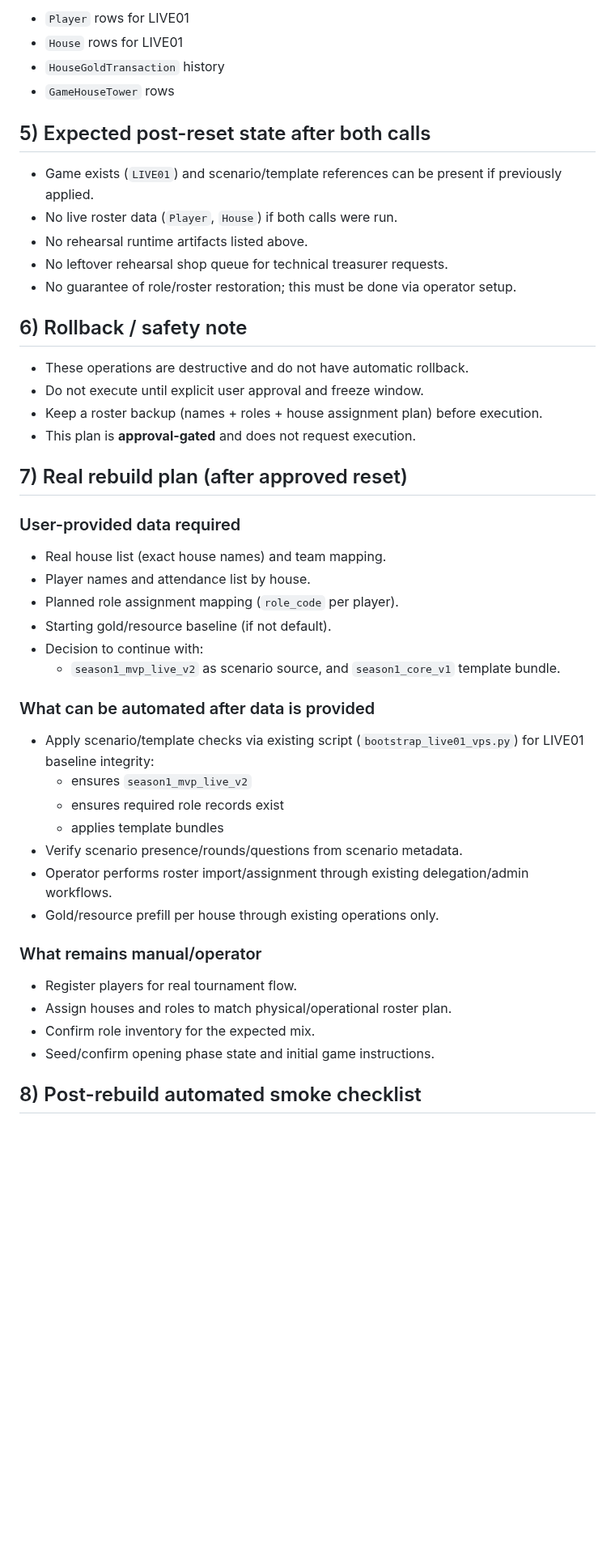
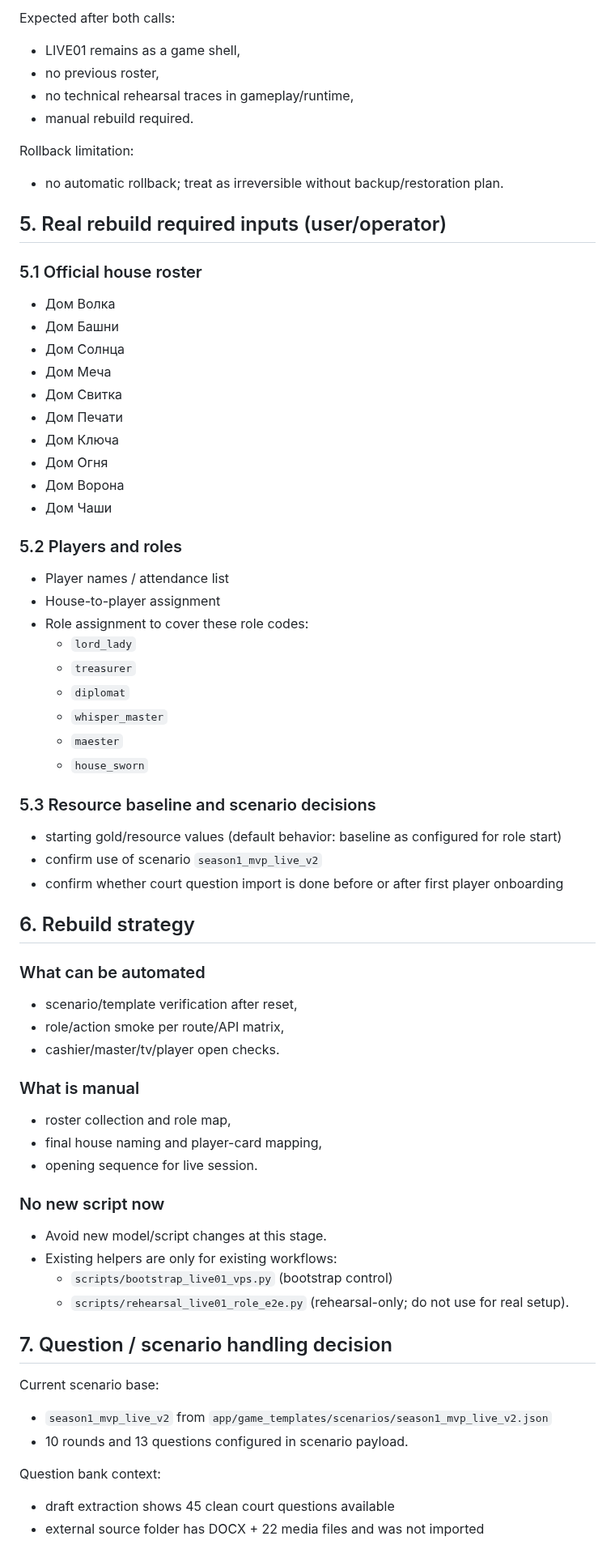
Before and after one commit to sobrabar45-droid/pristolov_mvp, a Markdown page: docs/control/LIVE01_REAL_GAME_CLEANUP_REBUILD_PLAN.md, the part around one of its changes. Shown at 81% size. Drawn GitHub-style; blank space fills up the shorter version.

```diff
--- a/docs/control/LIVE01_REAL_GAME_CLEANUP_REBUILD_PLAN.md
+++ b/docs/control/LIVE01_REAL_GAME_CLEANUP_REBUILD_PLAN.md
@@ -72,51 +68,68 @@ This order is deliberate: first clears gameplay/runtime state, then optionally r
 
-- `Player` rows for LIVE01
-- `House` rows for LIVE01
-- `HouseGoldTransaction` history
-- `GameHouseTower` rows
+Expected after both calls:
+- LIVE01 remains as a game shell,
+- no previous roster,
+- no technical rehearsal traces in gameplay/runtime,
+- manual rebuild required.
 
-## 5) Expected post-reset state after both calls
+Rollback limitation:
+- no automatic rollback; treat as irreversible without backup/restoration plan.
 
-- Game exists (`LIVE01`) and scenario/template references can be present if previously applied.
-- No live roster data (`Player`, `House`) if both calls were run.
-- No rehearsal runtime artifacts listed above.
-- No leftover rehearsal shop queue for technical treasurer requests.
-- No guarantee of role/roster restoration; this must be done via operator setup.
+## 5. Real rebuild required inputs (user/operator)
 
-## 6) Rollback / safety note
+### 5.1 Official house roster
+- Дом Волка
+- Дом Башни
+- Дом Солнца
+- Дом Меча
+- Дом Свитка
+- Дом Печати
+- Дом Ключа
+- Дом Огня
+- Дом Ворона
+- Дом Чаши
 
-- These operations are destructive and do not have automatic rollback.
-- Do not execute until explicit user approval and freeze window.
-- Keep a roster backup (names + roles + house assignment plan) before execution.
-- This plan is **approval-gated** and does not request execution.
+### 5.2 Players and roles
+- Player names / attendance list
+- House-to-player assignment
+- Role assignment to cover these role codes:
+  - `lord_lady`
+  - `treasurer`
+  - `diplomat`
+  - `whisper_master`
+  - `maester`
+  - `house_sworn`
 
-## 7) Real rebuild plan (after approved reset)
+### 5.3 Resource baseline and scenario decisions
+- starting gold/resource values (default behavior: baseline as configured for role start)
+- confirm use of scenario `season1_mvp_live_v2`
+- confirm whether court question import is done before or after first player onboarding
 
-### User-provided data required
+## 6. Rebuild strategy
 
-- Real house list (exact house names) and team mapping.
-- Player names and attendance list by house.
-- Planned role assignment mapping (`role_code` per player).
-- Starting gold/resource baseline (if not default).
-- Decision to continue with:
-  - `season1_mvp_live_v2` as scenario source, and `season1_core_v1` template bundle.
+### What can be automated
+- scenario/template verification after reset,
+- role/action smoke per route/API matrix,
+- cashier/master/tv/player open checks.
 
-### What can be automated after data is provided
+### What is manual
+- roster collection and role map,
+- final house naming and player-card mapping,
+- opening sequence for live session.
 
-- Apply scenario/template checks via existing script (`bootstrap_live01_vps.py`) for LIVE01 baseline integrity:
-  - ensures `season1_mvp_live_v2`
-  - ensures required role records exist
-  - applies template bundles
-- Verify scenario presence/rounds/questions from scenario metadata.
-- Operator performs roster import/assignment through existing delegation/admin workflows.
-- Gold/resource prefill per house through existing operations only.
+### No new script now
+- Avoid new model/script changes at this stage.
+- Existing helpers are only for existing workflows:
+  - `scripts/bootstrap_live01_vps.py` (bootstrap control)
+  - `scripts/rehearsal_live01_role_e2e.py` (rehearsal-only; do not use for real setup).
 
-### What remains manual/operator
+## 7. Question / scenario handling decision
 
-- Register players for real tournament flow.
-- Assign houses and roles to match physical/operational roster plan.
-- Confirm role inventory for the expected mix.
-- Seed/confirm opening phase state and initial game instructions.
+Current scenario base:
+- `season1_mvp_live_v2` from `app/game_templates/scenarios/season1_mvp_live_v2.json`
+- 10 rounds and 13 questions configured in scenario payload.
 
-## 8) Post-rebuild automated smoke checklist
+Question bank context:
+- draft extraction shows 45 clean court questions available
+- external source folder has DOCX + 22 media files and was not imported
 
```
Also changed, not shown: other parts of docs/control/LIVE01_REAL_GAME_CLEANUP_REBUILD_PLAN.md (+77 -91 lines), docs/control/NEXT_CODEX_TASK.md (+8 -18 lines).
